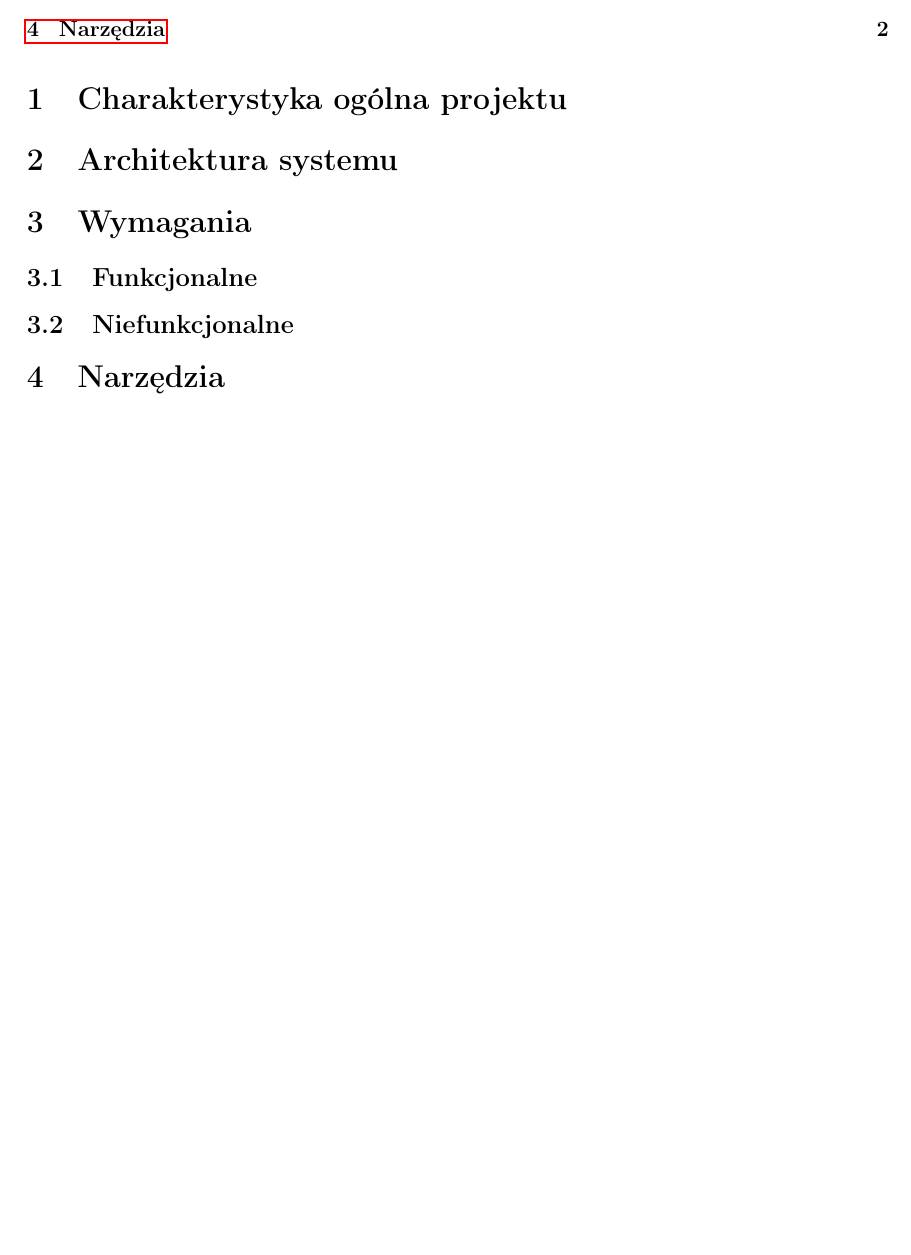
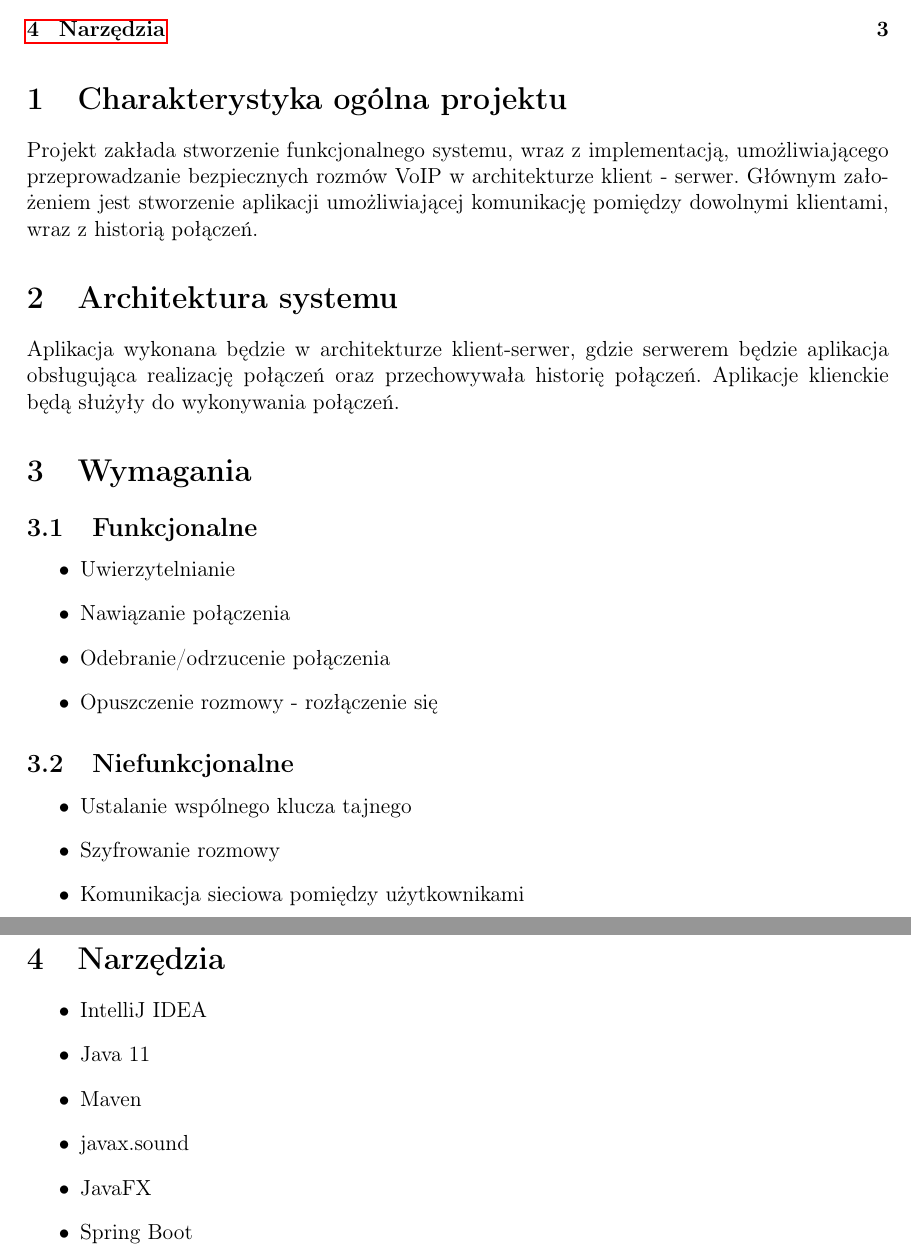
Before and after one commit to kingstiger/VoIP, a LaTeX document (documentation/voip_docum.tex, which reads documentation/texts/architerktura_systemu.tex, documentation/texts/charakterystyka_ogolna.tex, documentation/texts/narzedzia.tex): part of page 2 of 2 before the commit and two parts of pages 2 and 3 of 3 after it, the two joined at a grey line, cut so that both start at the same text, the shorter picture padded with empty space. Compiled offline with pdfLaTeX.

Commit message:
added some documentation

```diff
--- a/documentation/texts/architerktura_systemu.tex
+++ b/documentation/texts/architerktura_systemu.tex
@@ -1 +1,5 @@
 \section{Architektura systemu}
+
+Aplikacja wykonana będzie w architekturze klient-serwer, gdzie serwerem będzie aplikacja obsługująca realizację
+połączeń oraz przechowywała historię połączeń.
+Aplikacje klienckie będą służyły do wykonywania połączeń.
--- a/documentation/texts/charakterystyka_ogolna.tex
+++ b/documentation/texts/charakterystyka_ogolna.tex
@@ -1 +1,6 @@
 \section{Charakterystyka ogólna projektu}
+
+Projekt zakłada stworzenie funkcjonalnego systemu, wraz z implementacją, umożliwiającego przeprowadzanie bezpiecznych
+rozmów VoIP w architekturze klient - serwer.
+Głównym założeniem jest stworzenie aplikacji umożliwiającej komunikację pomiędzy dowolnymi klientami, wraz z
+historią połączeń.
--- a/documentation/texts/narzedzia.tex
+++ b/documentation/texts/narzedzia.tex
@@ -1 +1,10 @@
 \section{Narzędzia}
+
+\begin{itemize}
+    \item IntelliJ IDEA
+    \item Java 11\
+    \item Maven
+    \item javax.sound
+    \item JavaFX
+    \item Spring Boot
+\end{itemize}
--- a/documentation/texts/wymagania.tex
+++ b/documentation/texts/wymagania.tex
@@ -1,4 +1,19 @@
 \section{Wymagania}
 
 \subsection{Funkcjonalne}
+
+\begin{itemize}
+    \item Uwierzytelnianie
+    \item Nawiązanie połączenia
+    \item Odebranie/odrzucenie połączenia
+    \item Opuszczenie rozmowy - rozłączenie się
+\end{itemize}
+
+
 \subsection{Niefunkcjonalne}
+
+\begin{itemize}
+    \item Ustalanie wspólnego klucza tajnego
+    \item Szyfrowanie rozmowy
+    \item Komunikacja sieciowa pomiędzy użytkownikami
+\end{itemize}
```
